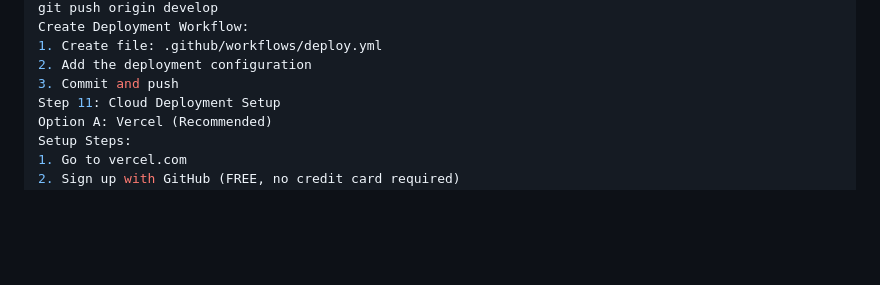
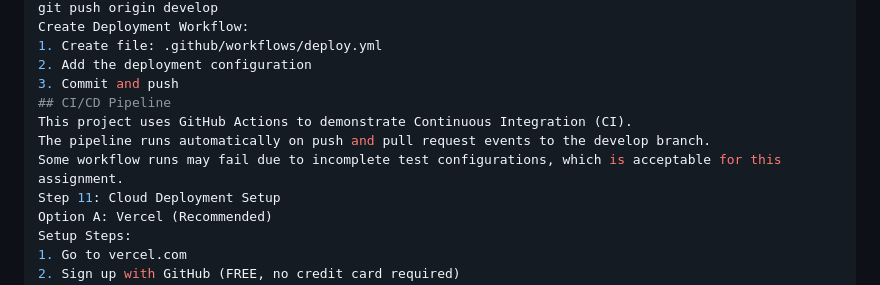
Before and after one commit to Saubhagya0429/SecureEVotingPlatform, a Markdown page: README.md, the part around the change. Drawn GitHub-style; blank space fills up the shorter version.

Commit message:
Update README with CI/CD pipeline and deployment steps
Added CI/CD pipeline information and clarified deployment steps.

```diff
--- a/README.md
+++ b/README.md
@@ -163,6 +163,10 @@ Create Deployment Workflow:
 1. Create file: .github/workflows/deploy.yml
 2. Add the deployment configuration
 3. Commit and push
+## CI/CD Pipeline
+This project uses GitHub Actions to demonstrate Continuous Integration (CI).
+The pipeline runs automatically on push and pull request events to the develop branch.
+Some workflow runs may fail due to incomplete test configurations, which is acceptable for this assignment.
 Step 11: Cloud Deployment Setup
 Option A: Vercel (Recommended)
 Setup Steps:
```
